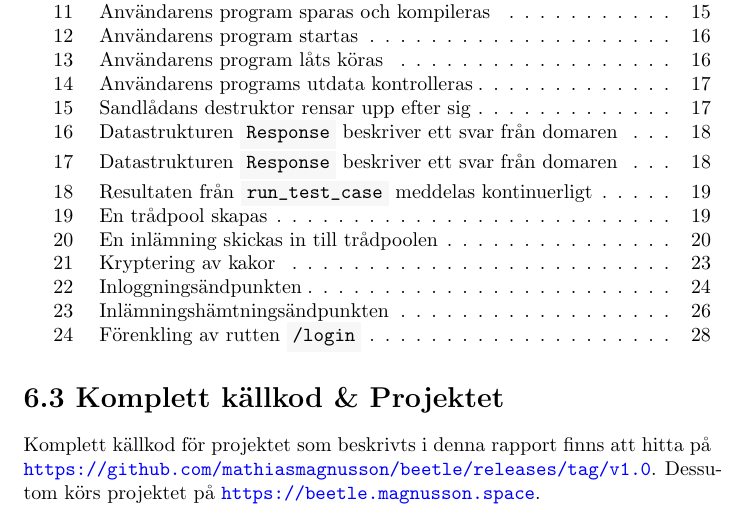
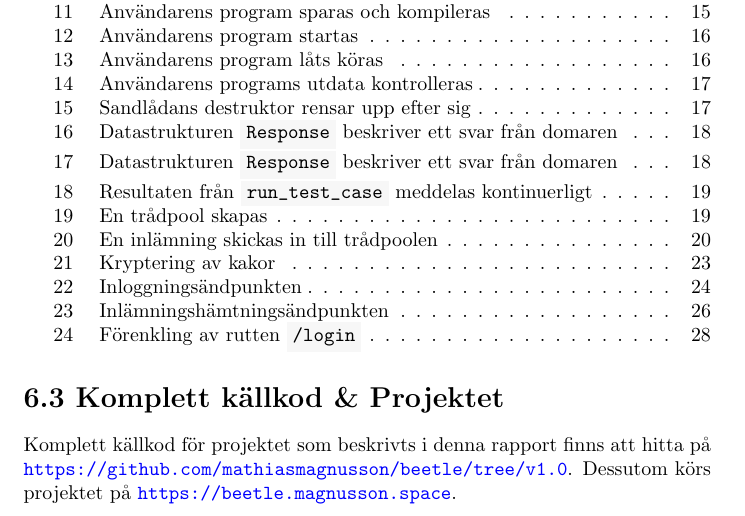
Before and after one commit to mathiasmagnusson/beetle, a LaTeX document (texturu/beetle.tex): part of page 35 of 35, cut so that both start at the same text. Compiled offline with pdfLaTeX.

Commit message:
tredje utkast klart.

```diff
--- a/texturu/beetle.tex
+++ b/texturu/beetle.tex
@@ -1496,7 +1496,7 @@ har stöd för krypering.
 \section*{6.3 Komplett källkod \& Projektet}
 
 Komplett källkod för projektet som beskrivts i denna rapport finns att hitta på
-\url{https://github.com/mathiasmagnusson/beetle/releases/tag/v1.0}. Dessutom
+\url{https://github.com/mathiasmagnusson/beetle/tree/v1.0}. Dessutom
 körs projektet på \url{https://beetle.magnusson.space}.
 
 \end{document}
```
